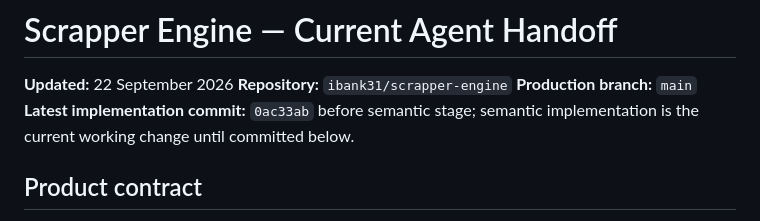
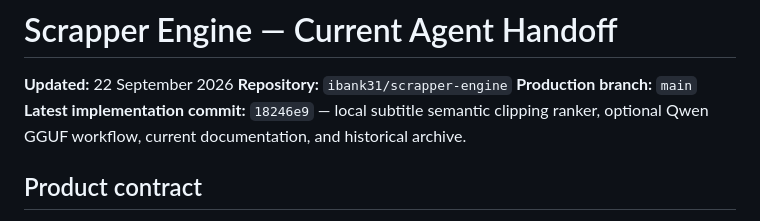
Before and after one commit to ibank31/scrapper-engine, a Markdown page: docs/AGENT_HANDOFF.md, the part around the change. Rendered like a GitHub page.

Commit message:
update semantic handoff commit

```diff
--- a/docs/AGENT_HANDOFF.md
+++ b/docs/AGENT_HANDOFF.md
@@ -3,7 +3,7 @@
 **Updated:** 22 September 2026
 **Repository:** `ibank31/scrapper-engine`
 **Production branch:** `main`
-**Latest implementation commit:** `0ac33ab` before semantic stage; semantic implementation is the current working change until committed below.
+**Latest implementation commit:** `18246e9` — local subtitle semantic clipping ranker, optional Qwen GGUF workflow, current documentation, and historical archive.
 
 ## Product contract
 
```
